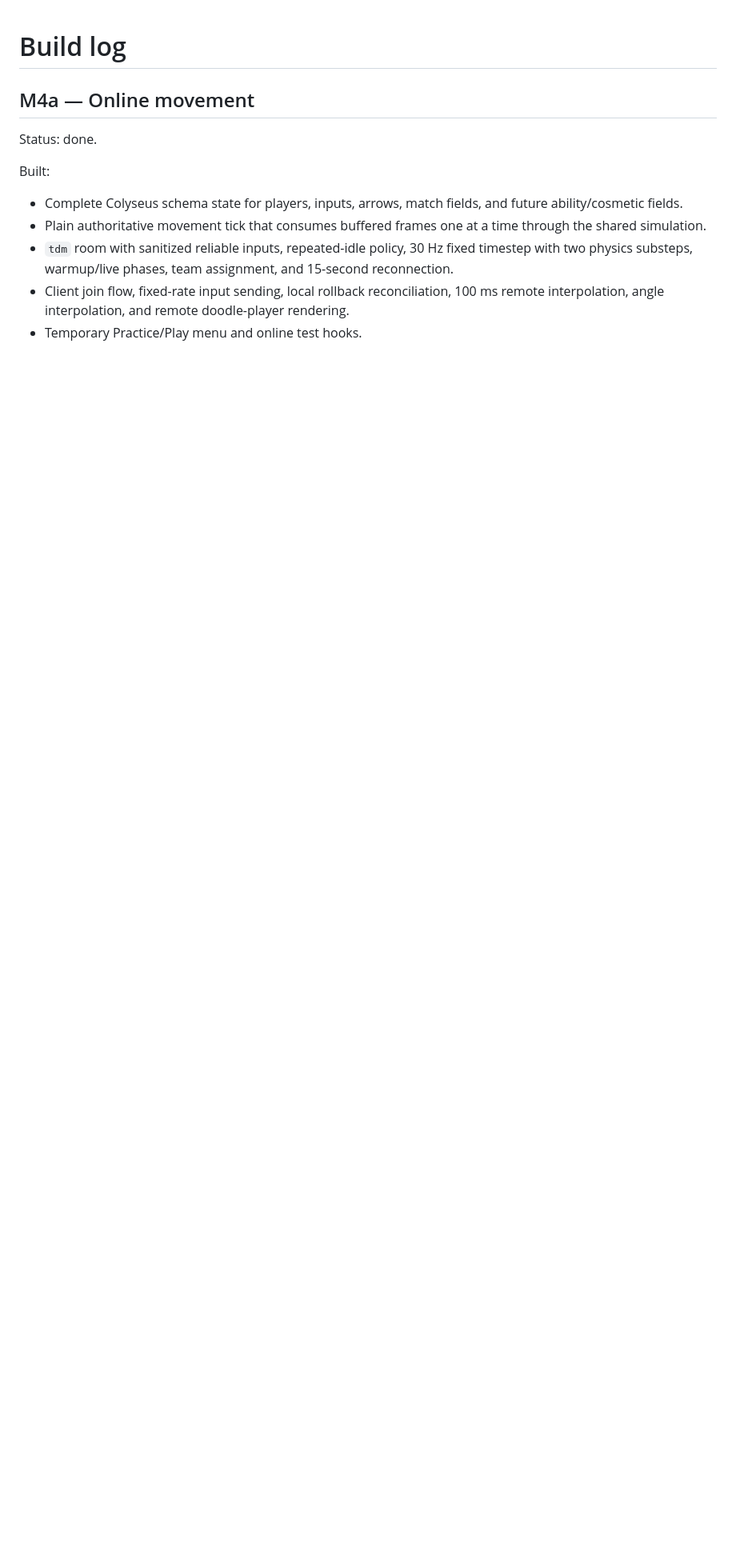
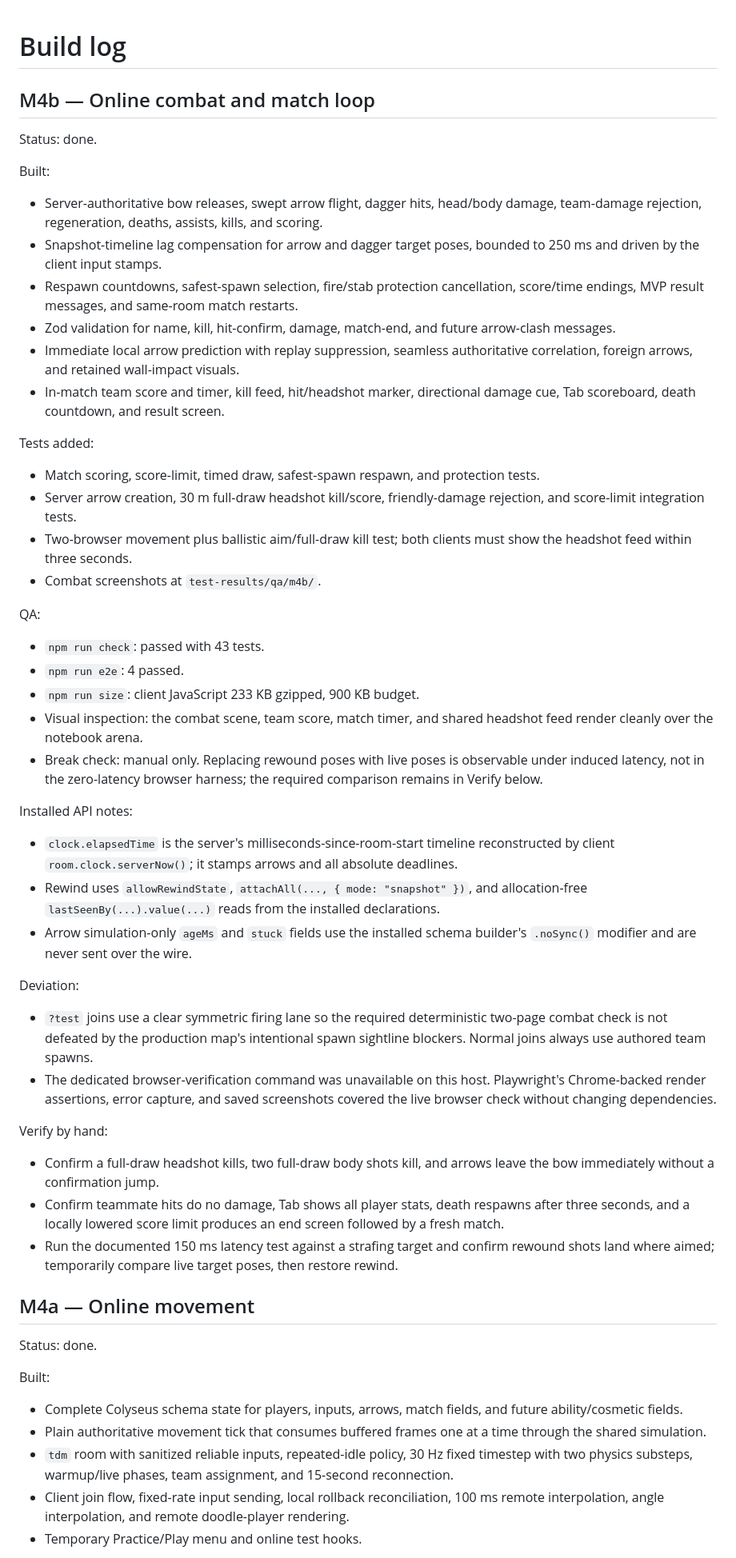
Before and after one commit to tanayvasishtha/Bowdle, a Markdown page: docs/BUILD_LOG.md, the part around the change. Shown at 80% size. Drawn GitHub-style; blank space fills up the shorter version.

Commit message:
M4b done: online combat and match loop

```diff
--- a/docs/BUILD_LOG.md
+++ b/docs/BUILD_LOG.md
@@ -1,4 +1,49 @@
 # Build log
+
+## M4b — Online combat and match loop
+
+Status: done.
+
+Built:
+
+- Server-authoritative bow releases, swept arrow flight, dagger hits, head/body damage, team-damage rejection, regeneration, deaths, assists, kills, and scoring.
+- Snapshot-timeline lag compensation for arrow and dagger target poses, bounded to 250 ms and driven by the client input stamps.
+- Respawn countdowns, safest-spawn selection, fire/stab protection cancellation, score/time endings, MVP result messages, and same-room match restarts.
+- Zod validation for name, kill, hit-confirm, damage, match-end, and future arrow-clash messages.
+- Immediate local arrow prediction with replay suppression, seamless authoritative correlation, foreign arrows, and retained wall-impact visuals.
+- In-match team score and timer, kill feed, hit/headshot marker, directional damage cue, Tab scoreboard, death countdown, and result screen.
+
+Tests added:
+
+- Match scoring, score-limit, timed draw, safest-spawn respawn, and protection tests.
+- Server arrow creation, 30 m full-draw headshot kill/score, friendly-damage rejection, and score-limit integration tests.
+- Two-browser movement plus ballistic aim/full-draw kill test; both clients must show the headshot feed within three seconds.
+- Combat screenshots at `test-results/qa/m4b/`.
+
+QA:
+
+- `npm run check`: passed with 43 tests.
+- `npm run e2e`: 4 passed.
+- `npm run size`: client JavaScript 233 KB gzipped, 900 KB budget.
+- Visual inspection: the combat scene, team score, match timer, and shared headshot feed render cleanly over the notebook arena.
+- Break check: manual only. Replacing rewound poses with live poses is observable under induced latency, not in the zero-latency browser harness; the required comparison remains in Verify below.
+
+Installed API notes:
+
+- `clock.elapsedTime` is the server's milliseconds-since-room-start timeline reconstructed by client `room.clock.serverNow()`; it stamps arrows and all absolute deadlines.
+- Rewind uses `allowRewindState`, `attachAll(..., { mode: "snapshot" })`, and allocation-free `lastSeenBy(...).value(...)` reads from the installed declarations.
+- Arrow simulation-only `ageMs` and `stuck` fields use the installed schema builder's `.noSync()` modifier and are never sent over the wire.
+
+Deviation:
+
+- `?test` joins use a clear symmetric firing lane so the required deterministic two-page combat check is not defeated by the production map's intentional spawn sightline blockers. Normal joins always use authored team spawns.
+- The dedicated browser-verification command was unavailable on this host. Playwright's Chrome-backed render assertions, error capture, and saved screenshots covered the live browser check without changing dependencies.
+
+Verify by hand:
+
+- Confirm a full-draw headshot kills, two full-draw body shots kill, and arrows leave the bow immediately without a confirmation jump.
+- Confirm teammate hits do no damage, Tab shows all player stats, death respawns after three seconds, and a locally lowered score limit produces an end screen followed by a fresh match.
+- Run the documented 150 ms latency test against a strafing target and confirm rewound shots land where aimed; temporarily compare live target poses, then restore rewind.
 
 ## M4a — Online movement
 
```
